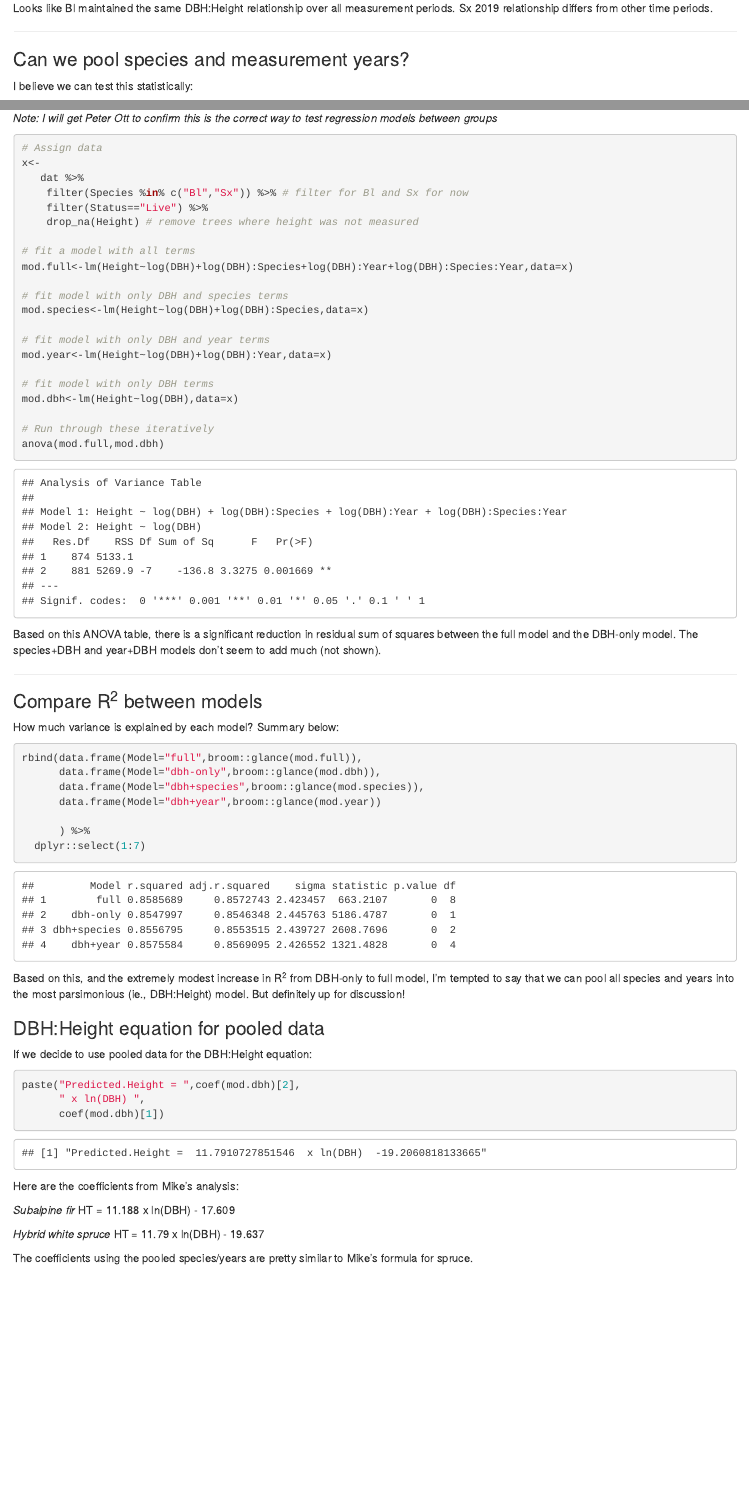
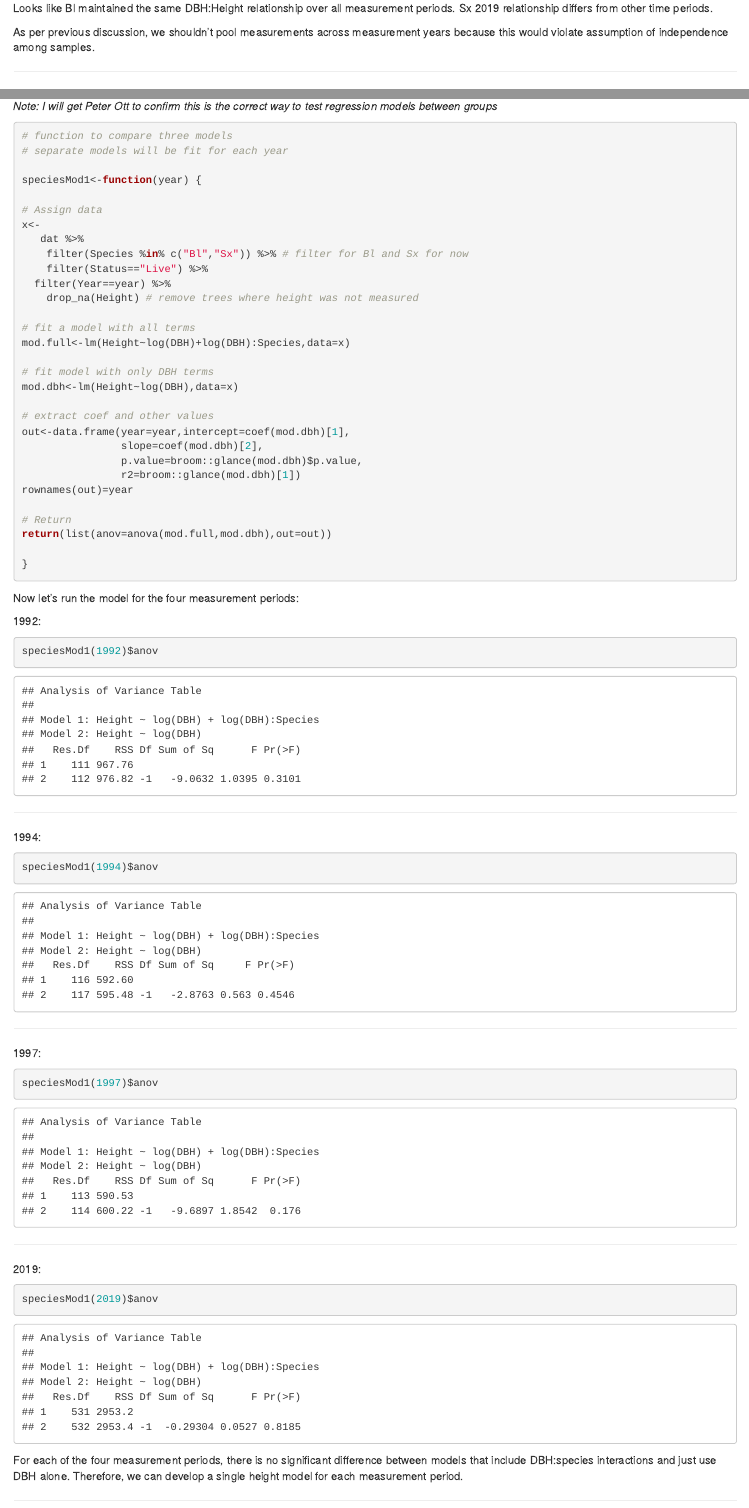
Before and after one commit to hgriesbauer/EP1162, an R Markdown document (analysis/heightModel.Rmd): the page in a window 1100 px wide, from 4700 px down, and a second part further down, joined at a grey line. Rendered offline with R 4.5, knitr and Pandoc, with nearby package versions.

Commit message:
more updates

````diff
--- a/analysis/heightModel.Rmd
+++ b/analysis/heightModel.Rmd
@@ -95,53 +95,83 @@ Let's look at differences between years by superposing different year graphs for
 
 Looks like Bl maintained the same DBH:Height relationship over all measurement periods.  Sx 2019 relationship differs from other time periods.
 
+As per previous discussion, we shouldn't pool measurements across measurement years because this would violate assumption of independence among samples.
 
 ****
-### Can we pool species and measurement years?
+### Can we pool species?
 
 I believe we can test this statistically:
 
 *Note: I will get Peter Ott to confirm this is the correct way to test regression models between groups*
 
-```{r test for species and year effect}
+```{r test for species effect}
+
+# function to compare three models
+# separate models will be fit for each year
+
+speciesMod1<-function(year) {
 
 # Assign data
 x<-
    dat %>%
     filter(Species %in% c("Bl","Sx")) %>% # filter for Bl and Sx for now
     filter(Status=="Live") %>%
+  filter(Year==year) %>%
     drop_na(Height) # remove trees where height was not measured
 
 # fit a model with all terms
-mod.full<-lm(Height~log(DBH)+log(DBH):Species+log(DBH):Year+log(DBH):Species:Year,data=x)
-
-# fit model with only DBH and species terms
-mod.species<-lm(Height~log(DBH)+log(DBH):Species,data=x)
-
-# fit model with only DBH and year terms
-mod.year<-lm(Height~log(DBH)+log(DBH):Year,data=x)
+mod.full<-lm(Height~log(DBH)+log(DBH):Species,data=x)
 
 # fit model with only DBH terms
 mod.dbh<-lm(Height~log(DBH),data=x)
 
-# Run through these iteratively
-anova(mod.full,mod.dbh)
+# extract coef and other values
+out<-data.frame(year=year,intercept=coef(mod.dbh)[1],
+                slope=coef(mod.dbh)[2],
+                p.value=broom::glance(mod.dbh)$p.value,
+                r2=broom::glance(mod.dbh)[1])
+rownames(out)=year
+
+# Return
+return(list(anov=anova(mod.full,mod.dbh),out=out))
+
+}
 
 
 ```
 
-Based on this ANOVA table, there is a significant reduction in residual sum of squares between the full model and the DBH-only model.  The species+DBH and year+DBH models don't seem to add much (not shown).
+Now let's run the model for the four measurement periods:
+
+1992:
+```{r}
+speciesMod1(1992)$anov
+```
+
+***
+1994:
+
+```{r}
+speciesMod1(1994)$anov
+```
+
+***
+1997:
+
+```{r}
+speciesMod1(1997)$anov
+```
+
+***
+2019:
+
+```{r}
+speciesMod1(2019)$anov
+```
+
+For each of the four measurement periods, there is no significant difference between models that include DBH:species interactions and just use DBH alone.  Therefore, we can develop a single height model for each measurement period.
 
 
 ***
-### Compare R^2^ between models
-How much variance is explained by each model?  Summary below:
 
-```{r extract r2 and other stats for each model}
-rbind(data.frame(Model="full",broom::glance(mod.full)),
-      data.frame(Model="dbh-only",broom::glance(mod.dbh)),
-      data.frame(Model="dbh+species",broom::glance(mod.species)),
-      data.frame(Model="dbh+year",broom::glance(mod.year))
+### DBH:Height equation for pooled species data
 
-      ) %>%
-  dplyr::select(1:7)
@@ -153,13 +189,3 @@ rbind(data.frame(Model="full",broom::glance(mod.full)),
-Based on this, and the extremely modest increase in R^2^ from DBH-only to full model, I'm tempted to say that we can pool all species and years into the most parsimonious (ie., DBH:Height) model.  But definitely up for discussion!
-
-### DBH:Height equation for pooled data
-If we decide to use pooled data for the DBH:Height equation:
-
-```{r dbh:height equation}
-
-paste("Predicted.Height = ",coef(mod.dbh)[2],
-      " x ln(DBH) ",
-      coef(mod.dbh)[1])
 ```
 
 Here are the coefficients from Mike's analysis:
@@ -169,5 +195,3 @@ HT = 11.188 x ln(DBH)  - 17.609
 
 *Hybrid white spruce*
 HT = 11.79 x ln(DBH)  - 19.637
-
-The coefficients using the pooled species/years are pretty similar to Mike's formula for spruce.
````
Also changed, not shown: analysis/prelimAnalysis.Rmd (+14 -3 lines), analysis/heightModel.Rmd (10 more changed lines).
